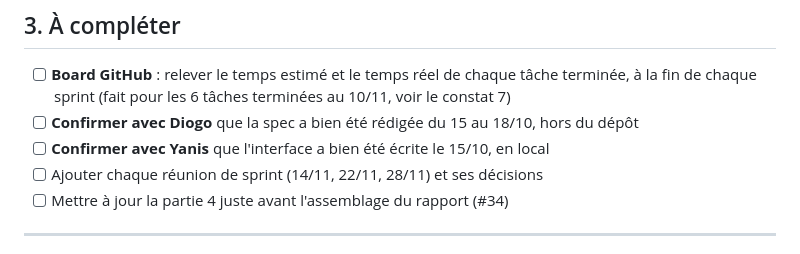
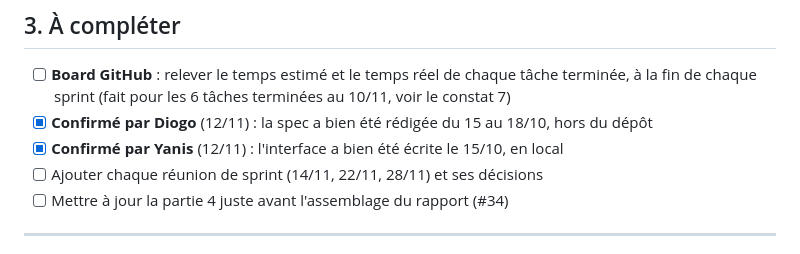
Before and after one commit to DiogoF-Hub/CryptEasy, a Markdown page: docs/report/chronologie.md, the part around the change. GitHub-like rendering.

Commit message:
docs: timeline, dates confirmed by Diogo and Yanis (#16)

```diff
--- a/docs/report/chronologie.md
+++ b/docs/report/chronologie.md
@@ -65,8 +65,8 @@ Ce sont des faits relevés dans les sources. Les sections 2 à 4 du rapport devr
 ## 3. À compléter
 
 - [ ] **Board GitHub** : relever le temps estimé et le temps réel de chaque tâche terminée, à la fin de chaque sprint (fait pour les 6 tâches terminées au 10/11, voir le constat 7)
-- [ ] **Confirmer avec Diogo** que la spec a bien été rédigée du 15 au 18/10, hors du dépôt
-- [ ] **Confirmer avec Yanis** que l'interface a bien été écrite le 15/10, en local
+- [x] **Confirmé par Diogo** (12/11) : la spec a bien été rédigée du 15 au 18/10, hors du dépôt
+- [x] **Confirmé par Yanis** (12/11) : l'interface a bien été écrite le 15/10, en local
 - [ ] Ajouter chaque réunion de sprint (14/11, 22/11, 28/11) et ses décisions
 - [ ] Mettre à jour la partie 4 juste avant l'assemblage du rapport (#34)
 
```
